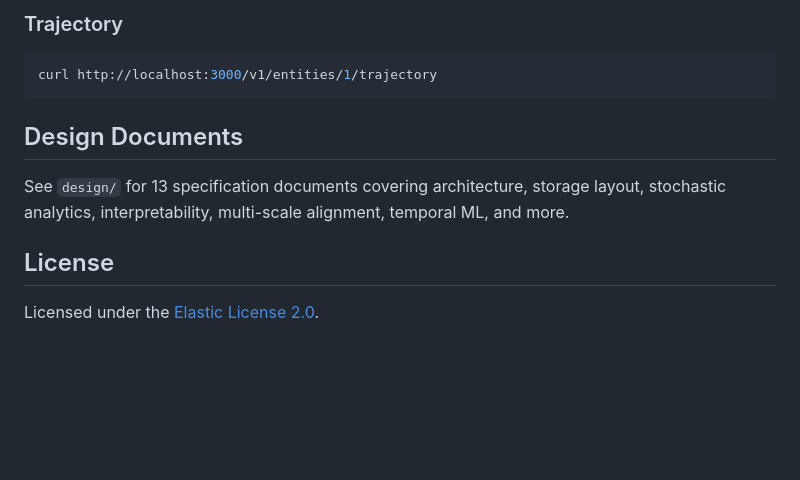
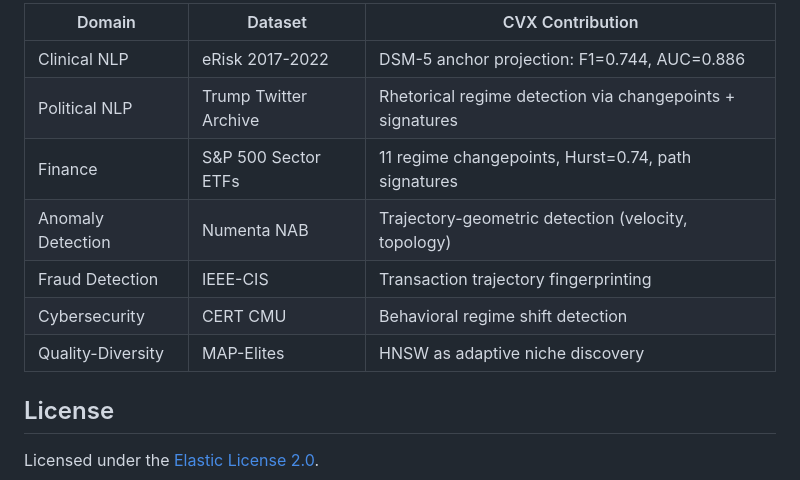
Before and after one commit to manucouto1/chronos-vector, a Markdown page: README.md, the part around one of its changes. Drawn GitHub-style; blank space fills up the shorter version.

````diff
--- a/README.md
+++ b/README.md
@@ -108,14 +154,13 @@ curl -X POST http://localhost:3000/v1/query \
 
-### Trajectory
-
-```bash
-curl http://localhost:3000/v1/entities/1/trajectory
-```
-
-## Design Documents
-
-See `design/` for 13 specification documents covering architecture, storage layout,
-stochastic analytics, interpretability, multi-scale alignment, temporal ML, and more.
+| Domain | Dataset | CVX Contribution |
+|--------|---------|-----------------|
+| Clinical NLP | eRisk 2017-2022 | DSM-5 anchor projection: F1=0.744, AUC=0.886 |
+| Political NLP | Trump Twitter Archive | Rhetorical regime detection via changepoints + signatures |
+| Finance | S&P 500 Sector ETFs | 11 regime changepoints, Hurst=0.74, path signatures |
+| Anomaly Detection | Numenta NAB | Trajectory-geometric detection (velocity, topology) |
+| Fraud Detection | IEEE-CIS | Transaction trajectory fingerprinting |
+| Cybersecurity | CERT CMU | Behavioral regime shift detection |
+| Quality-Diversity | MAP-Elites | HNSW as adaptive niche discovery |
 
 ## License
 
````
Also changed, not shown: other parts of README.md (+83 -37 lines).
